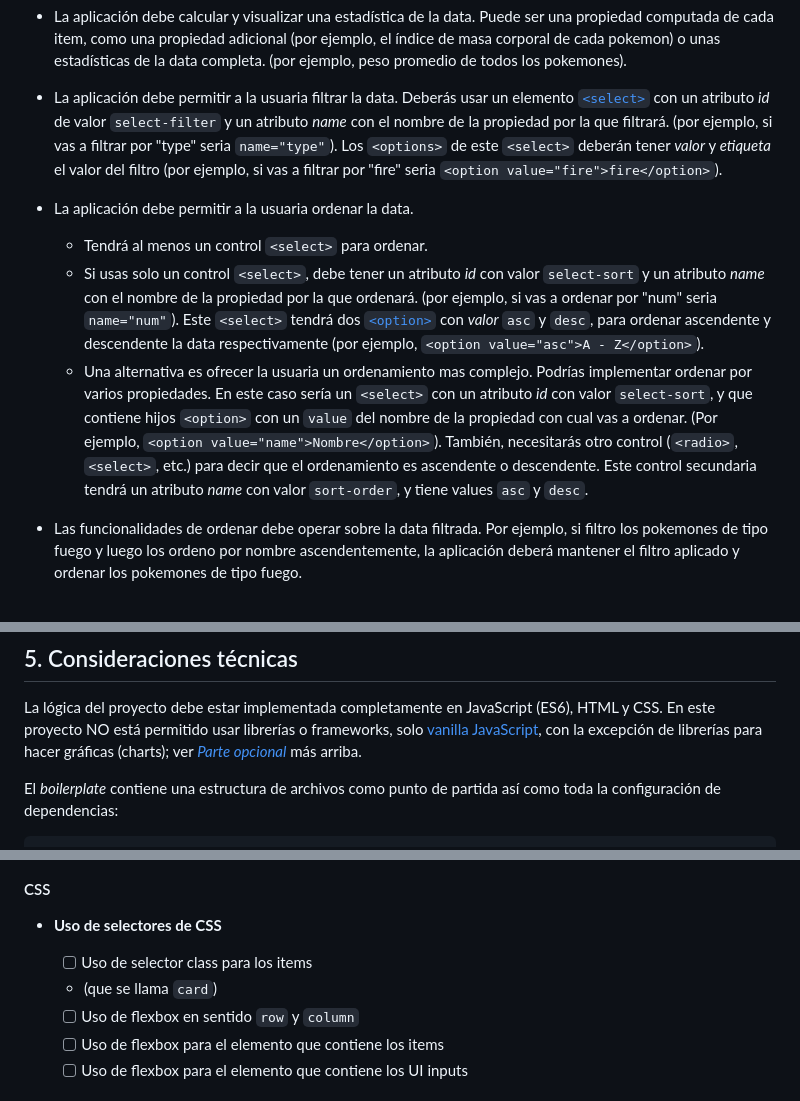
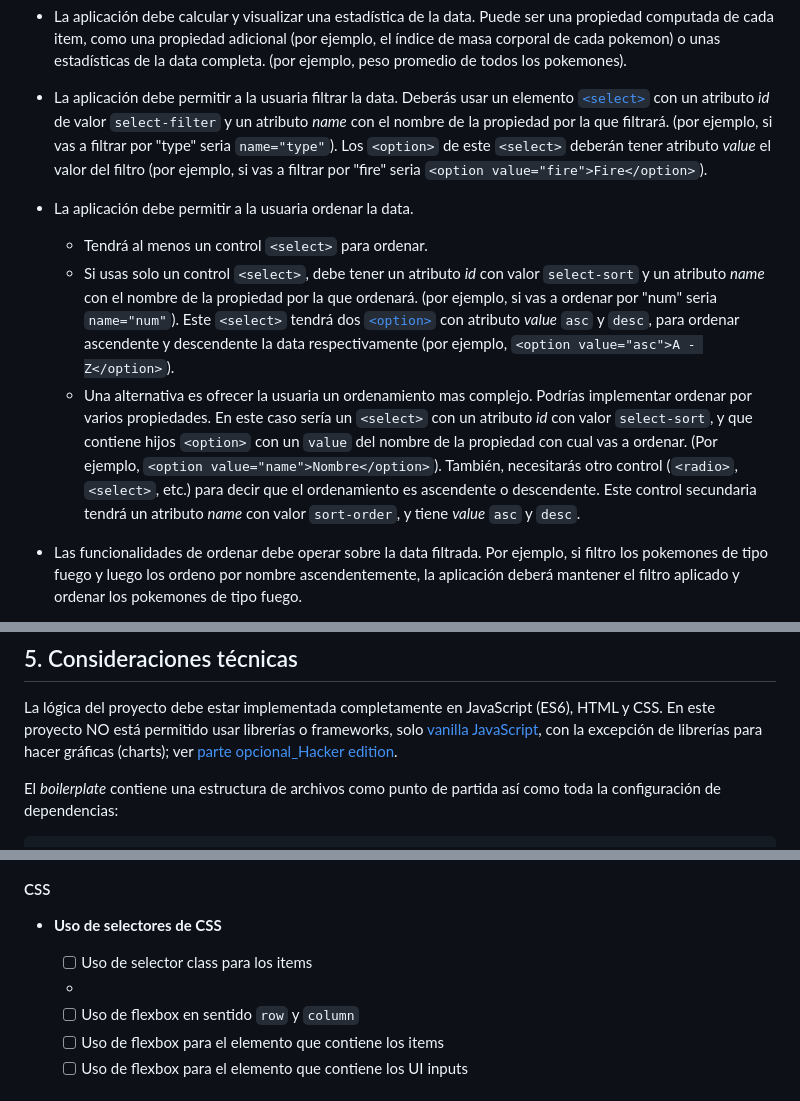
Before and after one commit to AlexisJoselyn/impl-data-lovers, a Markdown page: README.md, 3 parts joined by grey strips. GitHub-like rendering.

Commit message:
Update README.md
quita card, usa value para atributo, hacker edition

```diff
--- a/README.md
+++ b/README.md
@@ -121,12 +121,12 @@ Aquí definimos en más detalle las funcionalidades mínimas que debe tener:
   una propiedad adicional (por ejemplo, el índice de masa corporal de cada pokemon) o unas estadísticas de la data completa.
   (por ejemplo, peso promedio de todos los pokemones).
 - La aplicación debe permitir a la usuaria filtrar la data. Deberás usar un elemento [`<select>`](https://developer.mozilla.org/en-US/docs/Web/HTML/Element/select) con un atributo _id_ de valor `select-filter` y un atributo _name_ con el nombre de la propiedad
-    por la que filtrará. (por ejemplo, si vas a filtrar por "type" seria `name="type"`). Los `<options>` de este `<select>` deberán tener _valor_ y _etiqueta_ el valor del filtro (por ejemplo, si vas a filtrar por "fire" seria `<option value="fire">fire</option>`).
+    por la que filtrará. (por ejemplo, si vas a filtrar por "type" seria `name="type"`). Los `<option>` de este `<select>` deberán tener atributo _value_ el valor del filtro (por ejemplo, si vas a filtrar por "fire" seria `<option value="fire">Fire</option>`).
 - La aplicación debe permitir a la usuaria ordenar la data.
   * Tendrá al menos un control `<select>` para ordenar.
-  * Si usas solo un control `<select>`, debe tener un atributo _id_ con valor `select-sort` y un    atributo _name_ con el nombre de la propiedad por la que ordenará. (por ejemplo, si vas a ordenar por "num" seria `name="num"`). Este `<select>` tendrá
-    dos [`<option>`](https://developer.mozilla.org/en-US/docs/Web/HTML/Element/option) con _valor_ `asc` y `desc`, para ordenar ascendente y descendente la data respectivamente (por ejemplo, `<option value="asc">A - Z</option>`).
-  * Una alternativa es ofrecer la usuaria un ordenamiento mas complejo. Podrías implementar ordenar por varios propiedades. En este caso sería un `<select>` con un atributo _id_ con valor `select-sort`, y que contiene hijos `<option>` con un `value` del nombre de la propiedad con cual vas a ordenar. (Por ejemplo, `<option value="name">Nombre</option>`).  También, necesitarás otro control (`<radio>`,`<select>`, etc.) para decir que el ordenamiento es ascendente o descendente. Este control secundaria tendrá un atributo _name_ con valor `sort-order`, y tiene values `asc` y `desc`.
+  * Si usas solo un control `<select>`, debe tener un atributo _id_ con valor `select-sort` y un atributo _name_ con el nombre de la propiedad por la que ordenará. (por ejemplo, si vas a ordenar por "num" seria `name="num"`). Este `<select>` tendrá
+    dos [`<option>`](https://developer.mozilla.org/en-US/docs/Web/HTML/Element/option) con atributo _value_ `asc` y `desc`, para ordenar ascendente y descendente la data respectivamente (por ejemplo, `<option value="asc">A - Z</option>`).
+  * Una alternativa es ofrecer la usuaria un ordenamiento mas complejo. Podrías implementar ordenar por varios propiedades. En este caso sería un `<select>` con un atributo _id_ con valor `select-sort`, y que contiene hijos `<option>` con un `value` del nombre de la propiedad con cual vas a ordenar. (Por ejemplo, `<option value="name">Nombre</option>`).  También, necesitarás otro control (`<radio>`,`<select>`, etc.) para decir que el ordenamiento es ascendente o descendente. Este control secundaria tendrá un atributo _name_ con valor `sort-order`, y tiene _value_ `asc` y `desc`.
 - Las funcionalidades de ordenar debe operar sobre la data filtrada. Por ejemplo, si filtro los pokemones de tipo fuego y luego los ordeno por nombre ascendentemente, la aplicación deberá mantener el filtro aplicado y ordenar los pokemones de tipo fuego.
 - La aplicación debe permitir a la usuaria reiniciar la aplicación, limpiando filtros y ordenamiento, con un `<button>` con _id_ `button-reset`.
 - Las operaciones de filtrar, ordenar, limpiar, etc. no deben recargar la página, si no que deben agregar el contenido en una manera
@@ -156,7 +156,7 @@ La lógica del proyecto debe estar implementada completamente en JavaScript
 (ES6), HTML y CSS. En este proyecto NO está permitido usar librerías o
 frameworks, solo [vanilla JavaScript](https://medium.com/laboratoria-how-to/vanillajs-vs-jquery-31e623bbd46e),
 con la excepción de librerías para hacer gráficas (charts); ver
-[_Parte opcional_](#6-hacker-edition) más arriba.
+[parte opcional_Hacker edition](#7-hacker-edition).
 
 El _boilerplate_ contiene una estructura de archivos como punto de partida así
 como toda la configuración de dependencias:
@@ -302,7 +302,7 @@ Lo cual no excluye que puedas usar otras opciones, por ejemplo en el caso de los
 
 * **Uso de selectores de CSS**
 
-  - [ ] Uso de selector class para los items <li> (que se llama `card`)
+  - [ ] Uso de selector class para los items <li>
   - [ ] Uso de flexbox en sentido `row` y `column`
   - [ ] Uso de flexbox para el elemento que contiene los items
   - [ ] Uso de flexbox para el elemento que contiene los UI inputs
```
Also changed, not shown: other parts of README.md (+1 -1 lines).
